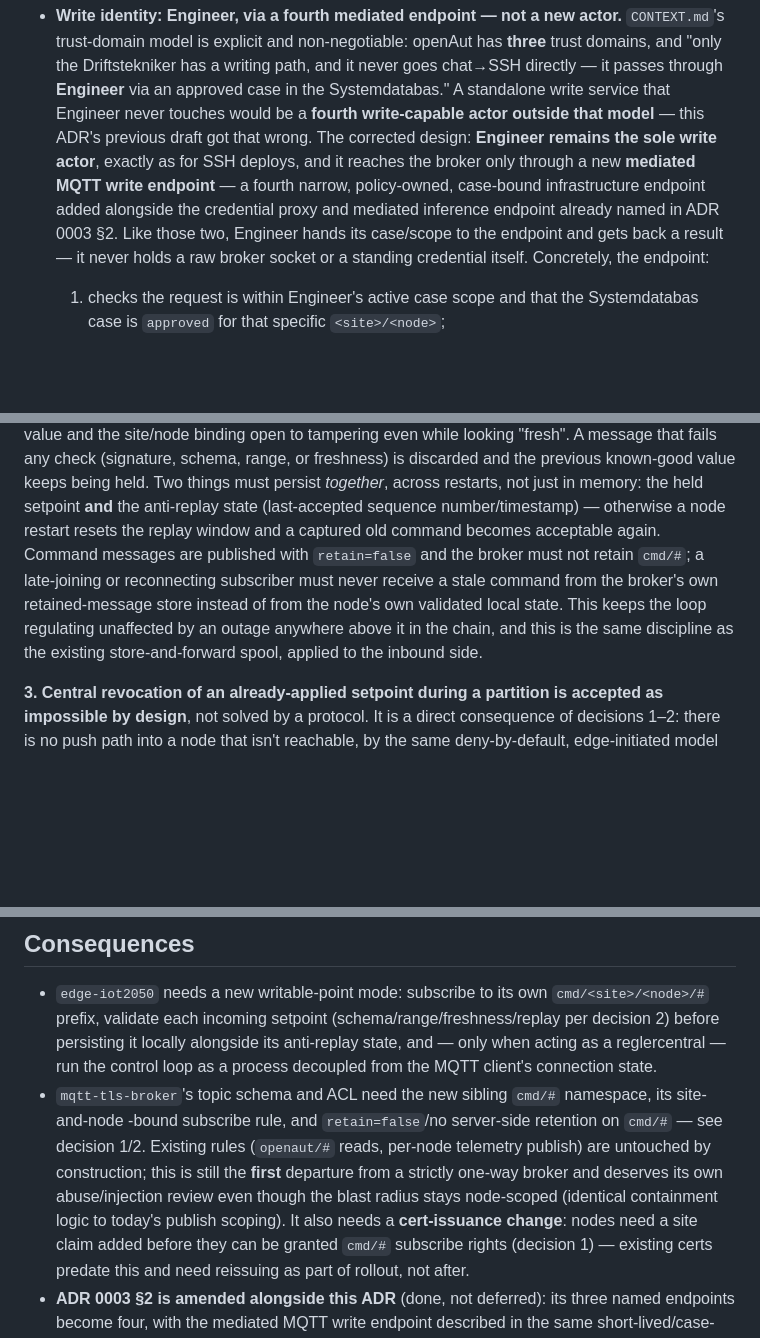
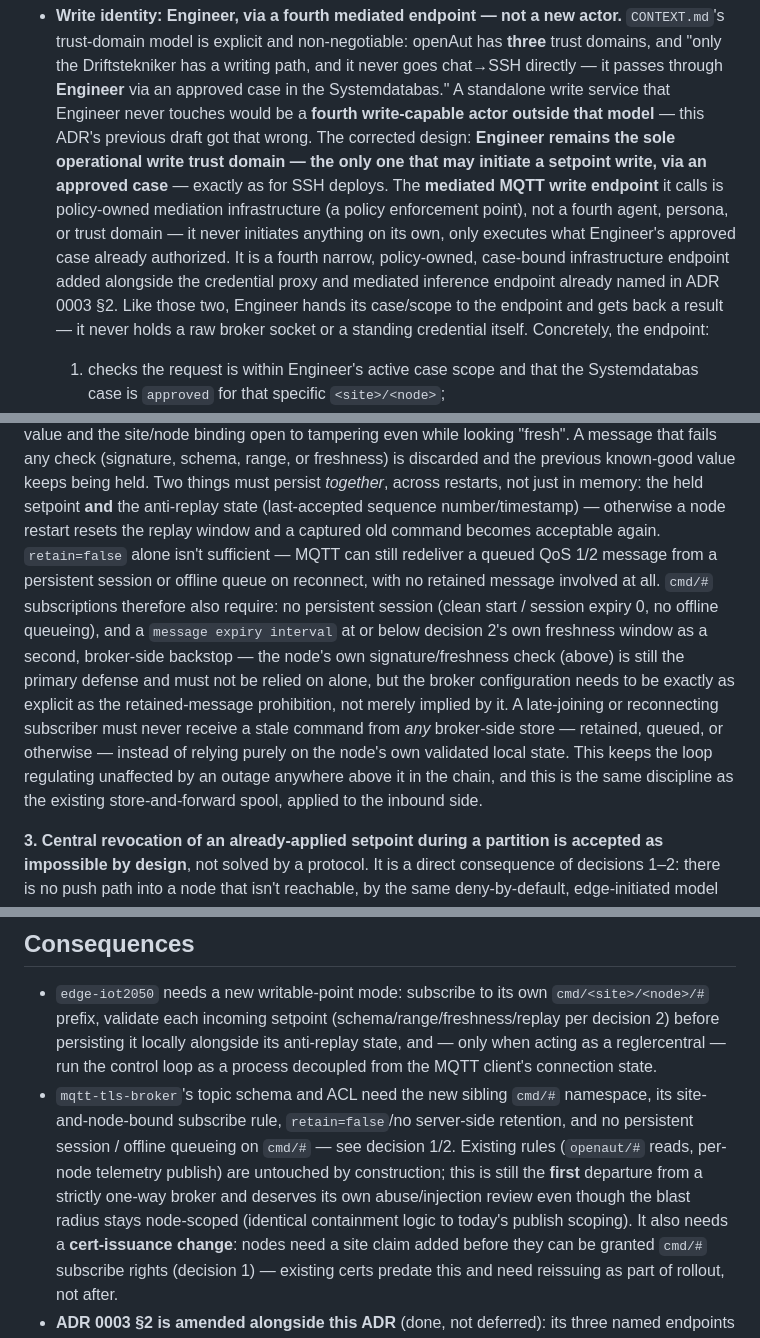
Before and after one commit to openAut/main, a Markdown page: docs/adr/0004-edge-control-writes-and-continuity.md, 3 parts joined by grey strips. Rendered like a GitHub page; blank space fills up the shorter version.

Commit message:
ADR 0004: MQTT session/queue requirements, terminology and link polish
Addresses one P2 and three P3s from bertilsenseit[bot] (gpt-5.5) -- this
round was mostly polish, a good sign the substantive design is converging:

- [P2] `retain=false` alone doesn't stop a reconnecting subscriber from
  getting a stale command via a persistent session / offline queue (QoS
  1/2 redelivery, no retained message involved). Added explicit
  requirements for cmd/#: no persistent session (clean start / session
  expiry 0), and a message expiry interval at or below decision 2's
  freshness window as a broker-side backstop alongside the node's own
  signature/freshness check.
- [P3] "Engineer remains the sole write actor" read as if the MQTT
  mediator or the reglercentral itself were also "the actor" in some
  competing sense. Reworded to "sole operational write trust domain" and
  described the endpoint explicitly as policy-owned mediation
  infrastructure / a policy enforcement point, not a fourth agent,
  persona, or trust domain -- lower risk of the endpoint being
  misread as one later.
- [P3] Fixed a markdown line-wrap artifact ("site-and-node / -bound")
  that rendered as a broken word.
- [P3] `CONTEXT.md` in the "Builds on" line is now a relative link,
  consistent with the other cross-references in the same line.

Co-Authored-By: Claude <noreply@anthropic.com>

```diff
--- a/docs/adr/0004-edge-control-writes-and-continuity.md
+++ b/docs/adr/0004-edge-control-writes-and-continuity.md
@@ -70,11 +70,15 @@ existing one.
      domains, and "only the Driftstekniker has a writing path, and it never goes chat→SSH directly —
      it passes through **Engineer** via an approved case in the Systemdatabas." A standalone write
      service that Engineer never touches would be a **fourth write-capable actor outside that model** —
-     this ADR's previous draft got that wrong. The corrected design: **Engineer remains the sole write
-     actor**, exactly as for SSH deploys, and it reaches the broker only through a new **mediated MQTT
-     write endpoint** — a fourth narrow, policy-owned, case-bound infrastructure endpoint added
-     alongside the credential proxy and mediated inference endpoint already named in ADR 0003 §2. Like
-     those two, Engineer hands its case/scope to the endpoint and gets back a result — it never holds
+     this ADR's previous draft got that wrong. The corrected design: **Engineer remains the sole
+     operational write trust domain — the only one that may initiate a setpoint write, via an
+     approved case** — exactly as for SSH deploys. The **mediated MQTT write endpoint** it calls is
+     policy-owned mediation infrastructure (a policy enforcement point), not a fourth agent, persona,
+     or trust domain — it never initiates anything on its own, only executes what Engineer's approved
+     case already authorized. It is a fourth narrow, policy-owned, case-bound infrastructure endpoint
+     added alongside the credential proxy and mediated inference endpoint already named in ADR 0003
+     §2. Like those two, Engineer hands its case/scope to the endpoint and gets back a result — it
+     never holds
      a raw broker socket or a standing credential itself. Concretely, the endpoint:
      1. checks the request is within Engineer's active case scope and that the Systemdatabas case is
         `approved` for that specific `<site>/<node>`;
@@ -137,12 +141,18 @@ existing one.
    being held. Two things must persist
    *together*, across restarts, not just in memory: the held setpoint **and** the anti-replay state
    (last-accepted sequence number/timestamp) — otherwise a node restart resets the replay window and
-   a captured old command becomes acceptable again. Command messages are published with `retain=false`
-   and the broker must not retain `cmd/#`; a late-joining or reconnecting subscriber must never receive
-   a stale command from the broker's own retained-message store instead of from the node's own
-   validated local state. This keeps the loop regulating unaffected by an outage anywhere above it in
-   the chain, and this is the same discipline as the existing store-and-forward spool, applied to the
-   inbound side.
+   a captured old command becomes acceptable again. `retain=false` alone isn't sufficient — MQTT can
+   still redeliver a queued QoS 1/2 message from a persistent session or offline queue on reconnect,
+   with no retained message involved at all. `cmd/#` subscriptions therefore also require: no
+   persistent session (clean start / session expiry 0, no offline queueing), and a `message expiry
+   interval` at or below decision 2's own freshness window as a second, broker-side backstop — the
+   node's own signature/freshness check (above) is still the primary defense and must not be relied
+   on alone, but the broker configuration needs to be exactly as explicit as the retained-message
+   prohibition, not merely implied by it. A late-joining or reconnecting subscriber must never receive
+   a stale command from *any* broker-side store — retained, queued, or otherwise — instead of relying
+   purely on the node's own validated local state. This keeps the loop regulating unaffected by an
+   outage anywhere above it in the chain, and this is the same discipline as the existing
+   store-and-forward spool, applied to the inbound side.
 
 **3. Central revocation of an already-applied setpoint during a partition is accepted as impossible
    by design**, not solved by a protocol. It is a direct consequence of decisions 1–2: there is no
@@ -170,11 +180,12 @@ existing one.
   validate each incoming setpoint (schema/range/freshness/replay per decision 2) before persisting it
   locally alongside its anti-replay state, and — only when acting as a reglercentral — run the control
   loop as a process decoupled from the MQTT client's connection state.
-- `mqtt-tls-broker`'s topic schema and ACL need the new sibling `cmd/#` namespace, its site-and-node
-  -bound subscribe rule, and `retain=false`/no server-side retention on `cmd/#` — see decision 1/2.
-  Existing rules (`openaut/#` reads, per-node telemetry publish) are untouched by construction; this
-  is still the **first** departure from a strictly one-way broker and deserves its own abuse/injection
-  review even though the blast radius stays node-scoped (identical containment logic to today's
+- `mqtt-tls-broker`'s topic schema and ACL need the new sibling `cmd/#` namespace, its
+  site-and-node-bound subscribe rule, `retain=false`/no server-side retention, and no persistent
+  session / offline queueing on `cmd/#` — see decision 1/2. Existing rules (`openaut/#` reads,
+  per-node telemetry publish) are untouched by construction; this is still the **first** departure
+  from a strictly one-way broker and deserves its own abuse/injection review even though the blast
+  radius stays node-scoped (identical containment logic to today's
   publish scoping). It also needs a **cert-issuance change**: nodes need a site claim added before
   they can be granted `cmd/#` subscribe rights (decision 1) — existing certs predate this and need
   reissuing as part of rollout, not after.
```
Also changed, not shown: other parts of docs/adr/0004-edge-control-writes-and-continuity.md (+4 -3 lines).
